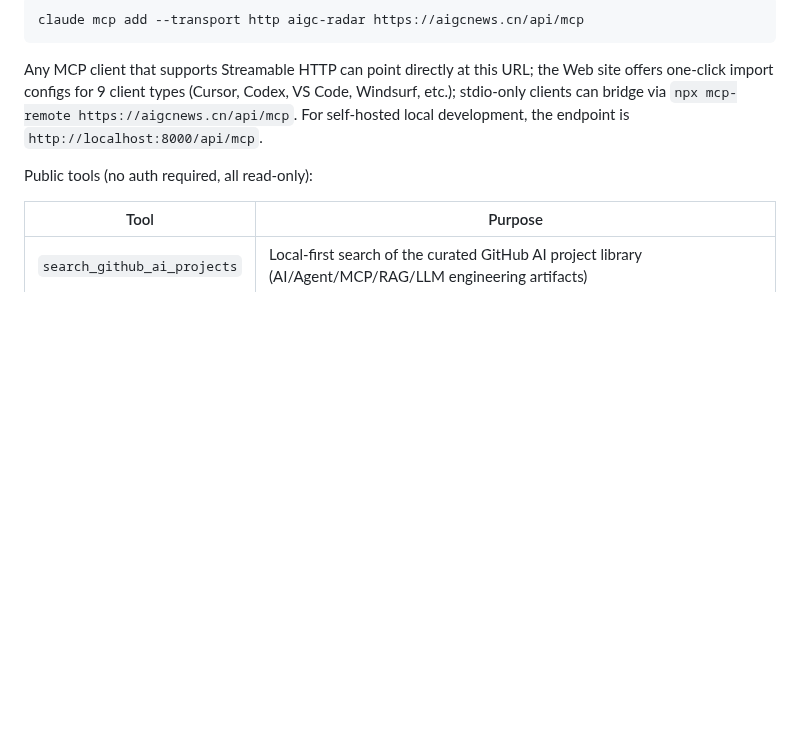
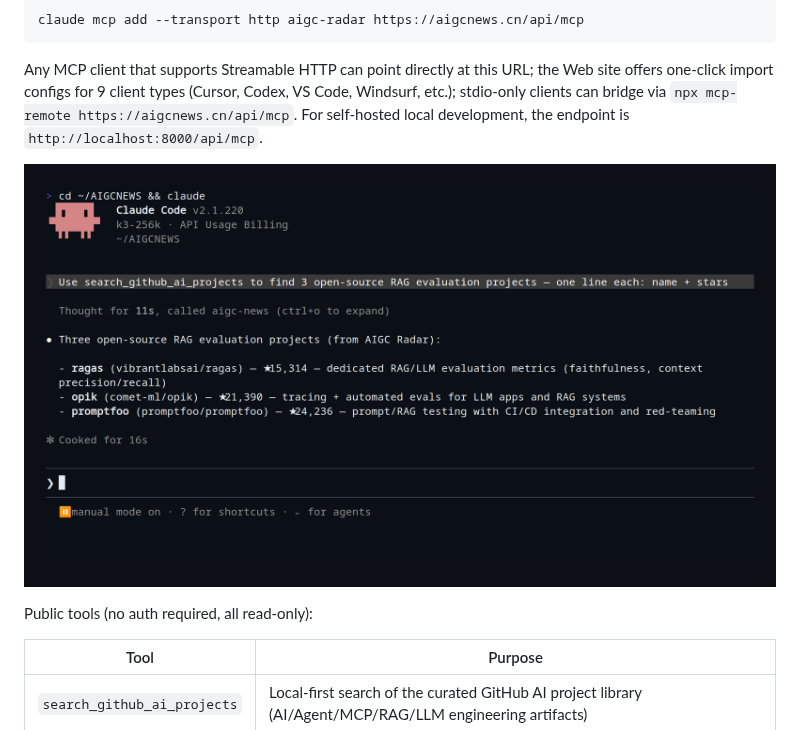
Before and after one commit to Kaixxrua/AIGCNEWS, a Markdown page: README.md, the part around the change. Drawn GitHub-style; pictures changed too: docs/assets/screenshot-mcp-call.png (added); blank space fills up the shorter version.

Commit message:
docs(docs): README 增加 AIGC Radar MCP 项目搜索调用截图
Co-Authored-By: Claude <noreply@anthropic.com>

```diff
--- a/README.md
+++ b/README.md
@@ -118,6 +118,8 @@ claude mcp add --transport http aigc-radar https://aigcnews.cn/api/mcp
 
 Any MCP client that supports Streamable HTTP can point directly at this URL; the Web site offers one-click import configs for 9 client types (Cursor, Codex, VS Code, Windsurf, etc.); stdio-only clients can bridge via `npx mcp-remote https://aigcnews.cn/api/mcp`. For self-hosted local development, the endpoint is `http://localhost:8000/api/mcp`.
 
+![Claude Code calling AIGC Radar MCP: one prompt to search_github_ai_projects returns curated RAG evaluation projects with star counts](docs/assets/screenshot-mcp-call.png)
+
 Public tools (no auth required, all read-only):
 
 | Tool | Purpose |
```
